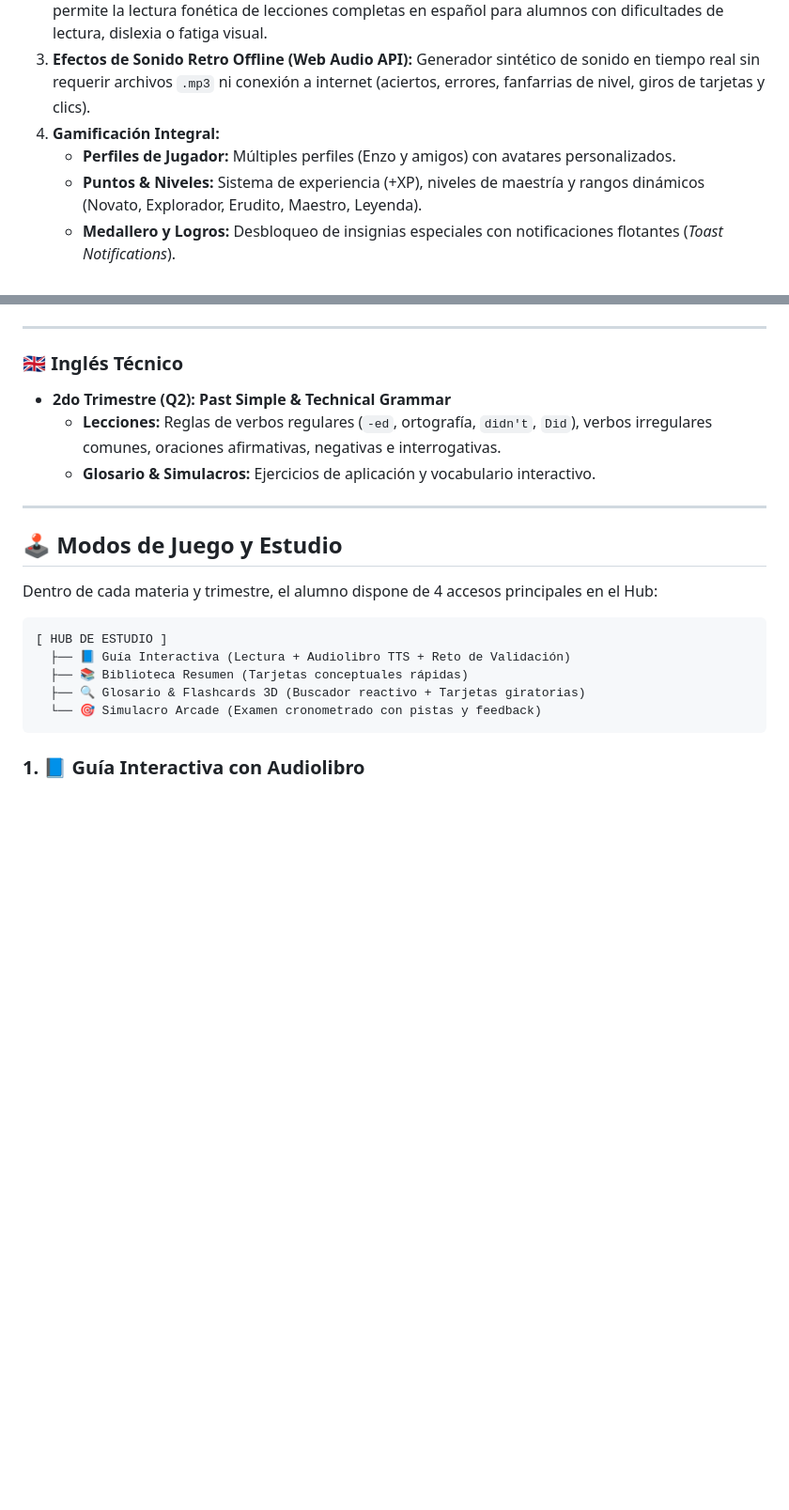
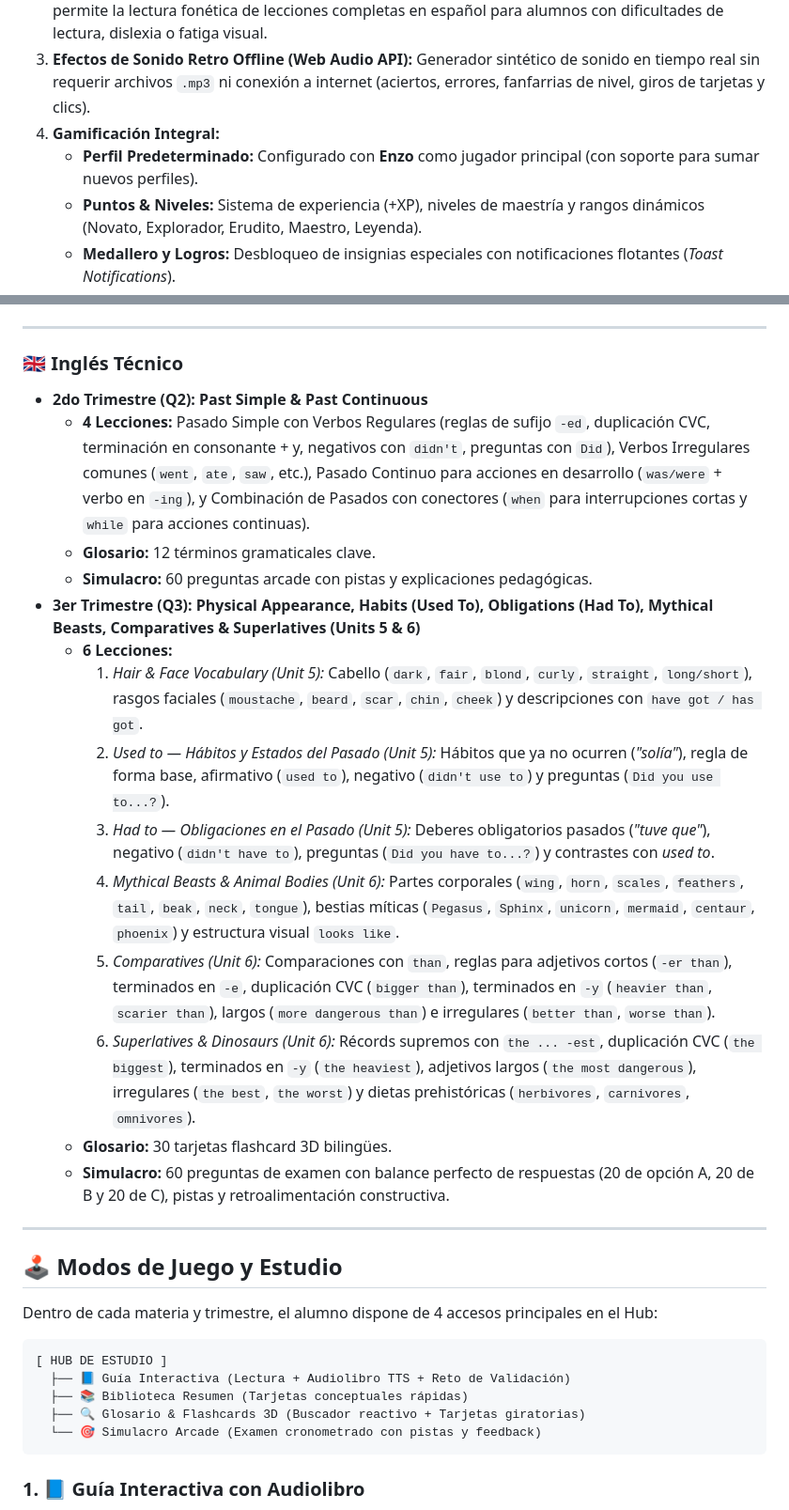
Before and after one commit to nahuelgatica99/app-primarIA, a Markdown page: README.md, 2 parts joined by grey strips. Shown at 94% size. Drawn GitHub-style; blank space fills up the shorter version.

```diff
--- a/README.md
+++ b/README.md
@@ -12,7 +12,7 @@ El sistema transforma el estudio tradicional y la preparación para exámenes en
 2. **Accesibilidad Universal con Audiolibro (TTS):** Integración nativa con la **Web Speech API** que permite la lectura fonética de lecciones completas en español para alumnos con dificultades de lectura, dislexia o fatiga visual.
 3. **Efectos de Sonido Retro Offline (Web Audio API):** Generador sintético de sonido en tiempo real sin requerir archivos `.mp3` ni conexión a internet (aciertos, errores, fanfarrias de nivel, giros de tarjetas y clics).
 4. **Gamificación Integral:**
-   - **Perfiles de Jugador:** Múltiples perfiles (Enzo y amigos) con avatares personalizados.
+   - **Perfil Predeterminado:** Configurado con **Enzo** como jugador principal (con soporte para sumar nuevos perfiles).
    - **Puntos & Niveles:** Sistema de experiencia (+XP), niveles de maestría y rangos dinámicos (Novato, Explorador, Erudito, Maestro, Leyenda).
    - **Medallero y Logros:** Desbloqueo de insignias especiales con notificaciones flotantes (*Toast Notifications*).
    - **Salón de la Fama (Leaderboard):** Tabla de récords históricos locales y sincronización opcional con la nube.
@@ -58,9 +58,20 @@ La plataforma cuenta con un árbol académico exhaustivo estructurado en `datos.
 ---
 
 ### 🇬🇧 Inglés Técnico
-* **2do Trimestre (Q2): Past Simple & Technical Grammar**
-  - **Lecciones:** Reglas de verbos regulares (`-ed`, ortografía, `didn't`, `Did`), verbos irregulares comunes, oraciones afirmativas, negativas e interrogativas.
-  - **Glosario & Simulacros:** Ejercicios de aplicación y vocabulario interactivo.
+* **2do Trimestre (Q2): Past Simple & Past Continuous**
+  - **4 Lecciones:** Pasado Simple con Verbos Regulares (reglas de sufijo `-ed`, duplicación CVC, terminación en consonante + y, negativos con `didn't`, preguntas con `Did`), Verbos Irregulares comunes (`went`, `ate`, `saw`, etc.), Pasado Continuo para acciones en desarrollo (`was/were` + verbo en `-ing`), y Combinación de Pasados con conectores (`when` para interrupciones cortas y `while` para acciones continuas).
+  - **Glosario:** 12 términos gramaticales clave.
+  - **Simulacro:** 60 preguntas arcade con pistas y explicaciones pedagógicas.
+* **3er Trimestre (Q3): Physical Appearance, Habits (Used To), Obligations (Had To), Mythical Beasts, Comparatives & Superlatives (Units 5 & 6)**
+  - **6 Lecciones:**
+    1. *Hair & Face Vocabulary (Unit 5):* Cabello (`dark`, `fair`, `blond`, `curly`, `straight`, `long/short`), rasgos faciales (`moustache`, `beard`, `scar`, `chin`, `cheek`) y descripciones con `have got / has got`.
+    2. *Used to — Hábitos y Estados del Pasado (Unit 5):* Hábitos que ya no ocurren (*"solía"*), regla de forma base, afirmativo (`used to`), negativo (`didn't use to`) y preguntas (`Did you use to...?`).
+    3. *Had to — Obligaciones en el Pasado (Unit 5):* Deberes obligatorios pasados (*"tuve que"*), negativo (`didn't have to`), preguntas (`Did you have to...?`) y contrastes con *used to*.
+    4. *Mythical Beasts & Animal Bodies (Unit 6):* Partes corporales (`wing`, `horn`, `scales`, `feathers`, `tail`, `beak`, `neck`, `tongue`), bestias míticas (`Pegasus`, `Sphinx`, `unicorn`, `mermaid`, `centaur`, `phoenix`) y estructura visual `looks like`.
+    5. *Comparatives (Unit 6):* Comparaciones con `than`, reglas para adjetivos cortos (`-er than`), terminados en `-e`, duplicación CVC (`bigger than`), terminados en `-y` (`heavier than`, `scarier than`), largos (`more dangerous than`) e irregulares (`better than`, `worse than`).
+    6. *Superlatives & Dinosaurs (Unit 6):* Récords supremos con `the ... -est`, duplicación CVC (`the biggest`), terminados en `-y` (`the heaviest`), adjetivos largos (`the most dangerous`), irregulares (`the best`, `the worst`) y dietas prehistóricas (`herbivores`, `carnivores`, `omnivores`).
+  - **Glosario:** 30 tarjetas flashcard 3D bilingües.
+  - **Simulacro:** 60 preguntas de examen con balance perfecto de respuestas (20 de opción A, 20 de B y 20 de C), pistas y retroalimentación constructiva.
 
 ---
 
```
Also changed, not shown: CLAUDE.md (+4 -3 lines).
